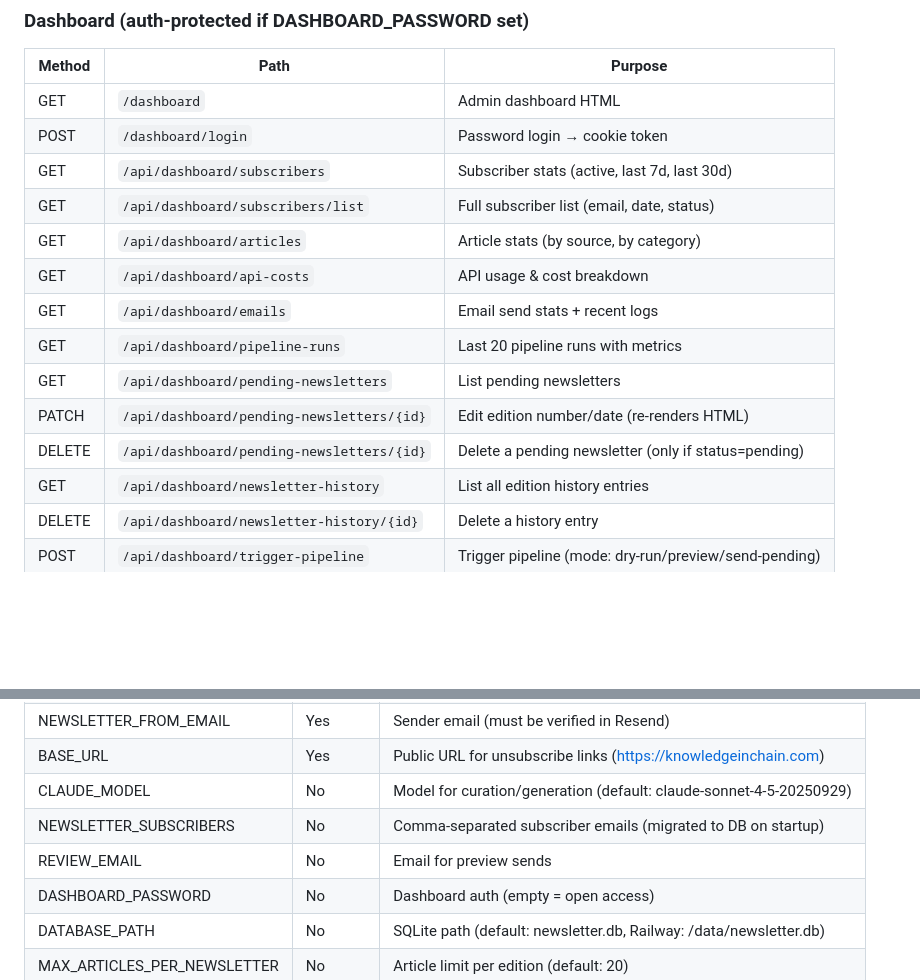
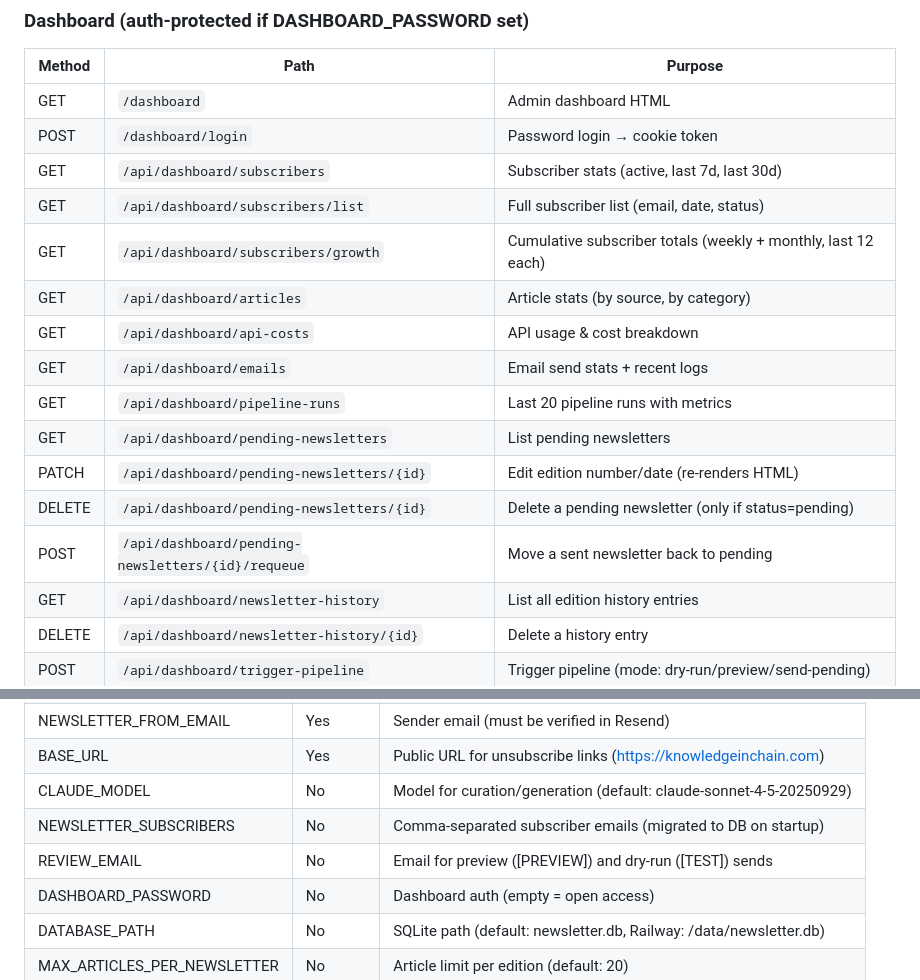
Before and after one commit to iestebanmarina/ai-newsletter-agent, a Markdown page: CLAUDE.md, 2 parts joined by grey strips. Rendered like a GitHub page; blank space fills up the shorter version.

Commit message:
Update CLAUDE.md with new endpoints and dry-run docs
Add subscriber growth, requeue endpoints to table. Update REVIEW_EMAIL
description to reflect both preview and dry-run usage.

Co-Authored-By: Claude Opus 4.6 <noreply@anthropic.com>

```diff
--- a/CLAUDE.md
+++ b/CLAUDE.md
@@ -165,6 +165,7 @@ Monday 09:00 UTC ─── scheduler runs mode="send-pending"
 | POST | `/dashboard/login` | Password login → cookie token |
 | GET | `/api/dashboard/subscribers` | Subscriber stats (active, last 7d, last 30d) |
 | GET | `/api/dashboard/subscribers/list` | Full subscriber list (email, date, status) |
+| GET | `/api/dashboard/subscribers/growth` | Cumulative subscriber totals (weekly + monthly, last 12 each) |
 | GET | `/api/dashboard/articles` | Article stats (by source, by category) |
 | GET | `/api/dashboard/api-costs` | API usage & cost breakdown |
 | GET | `/api/dashboard/emails` | Email send stats + recent logs |
@@ -172,6 +173,7 @@ Monday 09:00 UTC ─── scheduler runs mode="send-pending"
 | GET | `/api/dashboard/pending-newsletters` | List pending newsletters |
 | PATCH | `/api/dashboard/pending-newsletters/{id}` | Edit edition number/date (re-renders HTML) |
 | DELETE | `/api/dashboard/pending-newsletters/{id}` | Delete a pending newsletter (only if status=pending) |
+| POST | `/api/dashboard/pending-newsletters/{id}/requeue` | Move a sent newsletter back to pending |
 | GET | `/api/dashboard/newsletter-history` | List all edition history entries |
 | DELETE | `/api/dashboard/newsletter-history/{id}` | Delete a history entry |
 | POST | `/api/dashboard/trigger-pipeline` | Trigger pipeline (mode: dry-run/preview/send-pending) |
@@ -207,7 +209,7 @@ Monday 09:00 UTC ─── scheduler runs mode="send-pending"
 | BASE_URL | Yes | Public URL for unsubscribe links (https://knowledgeinchain.com) |
 | CLAUDE_MODEL | No | Model for curation/generation (default: claude-sonnet-4-5-20250929) |
 | NEWSLETTER_SUBSCRIBERS | No | Comma-separated subscriber emails (migrated to DB on startup) |
-| REVIEW_EMAIL | No | Email for preview sends |
+| REVIEW_EMAIL | No | Email for preview ([PREVIEW]) and dry-run ([TEST]) sends |
 | DASHBOARD_PASSWORD | No | Dashboard auth (empty = open access) |
 | DATABASE_PATH | No | SQLite path (default: newsletter.db, Railway: /data/newsletter.db) |
 | MAX_ARTICLES_PER_NEWSLETTER | No | Article limit per edition (default: 20) |
```
